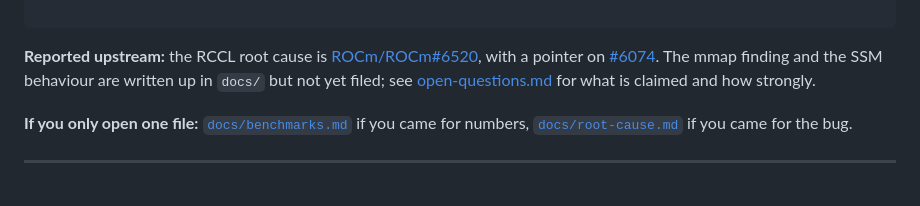
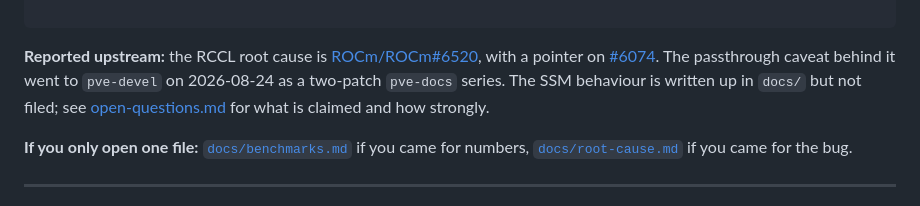
Before and after one commit to cadamcat/dual-radeon-vllm, a Markdown page: README.md, the part around the change. Rendered like a GitHub page.

```diff
--- a/README.md
+++ b/README.md
@@ -478,8 +478,9 @@ docs/
 
 **Reported upstream:** the RCCL root cause is
 [ROCm/ROCm#6520](https://github.com/ROCm/ROCm/issues/6520), with a pointer on
-[#6074](https://github.com/ROCm/ROCm/issues/6074). The mmap finding and the SSM
-behaviour are written up in `docs/` but not yet filed; see
+[#6074](https://github.com/ROCm/ROCm/issues/6074). The passthrough caveat behind
+it went to `pve-devel` on 2026-08-24 as a two-patch `pve-docs` series. The SSM
+behaviour is written up in `docs/` but not filed; see
 [open-questions.md](docs/open-questions.md) for what is claimed and how strongly.
 
 **If you only open one file:** [`docs/benchmarks.md`](docs/benchmarks.md) if you came
```
Also changed, not shown: docs/vfio-atomics.md (+7 -0 lines).
